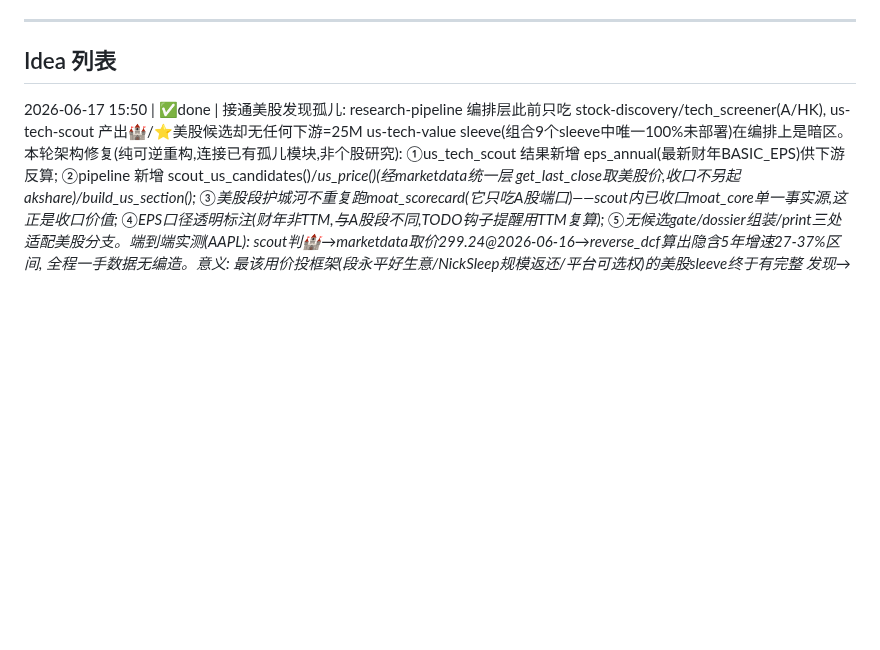
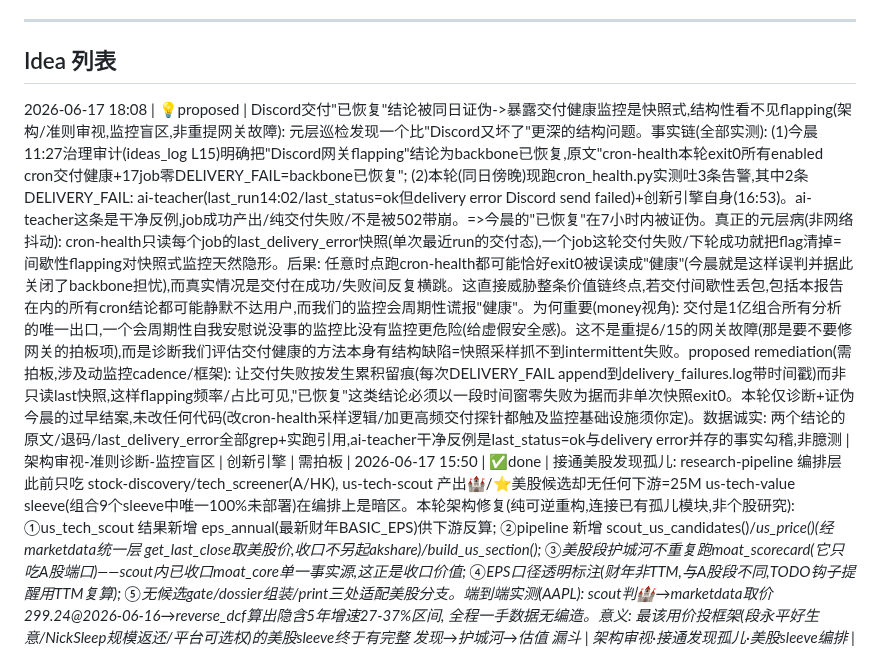
Before and after one commit to Holy-Pigeon/hermes-workspace, a Markdown page: innovation-engine/ideas_log.md, the part around the change. Drawn GitHub-style; blank space fills up the shorter version.

Commit message:
创新引擎: 登记交付健康监控快照盲区诊断(Discord已恢复结论同日被证伪,flapping对快照式监控隐形,proposed累积留痕remediation)

```diff
--- a/innovation-engine/ideas_log.md
+++ b/innovation-engine/ideas_log.md
@@ -10,6 +10,7 @@
 
 ## Idea 列表
 
+2026-06-17 18:08 | 💡proposed | Discord交付"已恢复"结论被同日证伪->暴露交付健康监控是快照式,结构性看不见flapping(架构/准则审视,监控盲区,非重提网关故障): 元层巡检发现一个比"Discord又坏了"更深的结构问题。事实链(全部实测): (1)今晨11:27治理审计(ideas_log L15)明确把"Discord网关flapping"结论为backbone已恢复,原文"cron-health本轮exit0所有enabled cron交付健康+17job零DELIVERY_FAIL=backbone已恢复"; (2)本轮(同日傍晚)现跑cron_health.py实测吐3条告警,其中2条DELIVERY_FAIL: ai-teacher(last_run14:02/last_status=ok但delivery error Discord send failed)+创新引擎自身(16:53)。ai-teacher这条是干净反例,job成功产出/纯交付失败/不是被502带崩。=>今晨的"已恢复"在7小时内被证伪。真正的元层病(非网络抖动): cron-health只读每个job的last_delivery_error快照(单次最近run的交付态),一个job这轮交付失败/下轮成功就把flag清掉=间歇性flapping对快照式监控天然隐形。后果: 任意时点跑cron-health都可能恰好exit0被误读成"健康"(今晨就是这样误判并据此关闭了backbone担忧),而真实情况是交付在成功/失败间反复横跳。这直接威胁整条价值链终点,若交付间歇性丢包,包括本报告在内的所有cron结论都可能静默不达用户,而我们的监控会周期性谎报"健康"。为何重要(money视角): 交付是1亿组合所有分析的唯一出口,一个会周期性自我安慰说没事的监控比没有监控更危险(给虚假安全感)。这不是重提6/15的网关故障(那是要不要修网关的拍板项),而是诊断我们评估交付健康的方法本身有结构缺陷=快照采样抓不到intermittent失败。proposed remediation(需拍板,涉及动监控cadence/框架): 让交付失败按发生累积留痕(每次DELIVERY_FAIL append到delivery_failures.log带时间戳)而非只读last快照,这样flapping频率/占比可见,"已恢复"这类结论必须以一段时间窗零失败为据而非单次快照exit0。本轮仅诊断+证伪今晨的过早结案,未改任何代码(改cron-health采样逻辑/加更高频交付探针都触及监控基础设施须你定)。数据诚实: 两个结论的原文/退码/last_delivery_error全部grep+实跑引用,ai-teacher干净反例是last_status=ok与delivery error并存的事实勾稽,非臆测 | 架构审视-准则诊断-监控盲区 | 创新引擎 | 需拍板 |
 2026-06-17 15:50 | ✅done | 接通美股发现孤儿: research-pipeline 编排层此前只吃 stock-discovery/tech_screener(A/HK), us-tech-scout 产出🏰/⭐美股候选却无任何下游=25M us-tech-value sleeve(组合9个sleeve中唯一100%未部署)在编排上是暗区。本轮架构修复(纯可逆重构,连接已有孤儿模块,非个股研究): ①us_tech_scout 结果新增 eps_annual(最新财年BASIC_EPS)供下游反算; ②pipeline 新增 scout_us_candidates()/_us_price()(经marketdata统一层 get_last_close取美股价,收口不另起akshare)/build_us_section(); ③美股段护城河不重复跑moat_scorecard(它只吃A股端口)——scout内已收口moat_core单一事实源,这正是收口价值; ④EPS口径透明标注(财年非TTM,与A股段不同,TODO钩子提醒用TTM复算); ⑤无候选gate/dossier组装/print三处适配美股分支。端到端实测(AAPL): scout判🏰→marketdata取价299.24@2026-06-16→reverse_dcf算出隐含5年增速27-37%区间, 全程一手数据无编造。意义: 最该用价投框架(段永平好生意/NickSleep规模返还/平台可选权)的美股sleeve终于有完整 发现→护城河→估值 漏斗 | 架构审视·接通发现孤儿·美股sleeve编排 | 创新引擎 | 可逆 |
 2026-06-17 14:42 | ✅done | 飞书通知服务加HTTP状态监控页:实时感知飞书登录态有效性/消息抓取健康(轮询陈旧/连续错误)/在线客户端数/今日推送记录(规则命中即留痕,0客户端也记录-与送达解耦)。响应式UI,frpc6014暴露公网 | 新建项目·飞书通知服务监控 | 创新引擎 | 可逆 | ~/hermes-workspace/Quant-Futu/notify_service/monitor.py
 2026-06-17 11:27 | ✅done | 拍板队列健康审计: 6 项 proposed 中 3 项已被现实/后续自治工作【超越但未关闭】, 治理板待拍板数虚高(用户6/15已自陈队列是瓶颈, 虚高项稀释信号). 逐项实证: ①Discord网关flapping(6/15)→cron-health本轮exit0'所有enabled cron交付健康'+17job零DELIVERY_FAIL=backbone已恢复; ②allocation-discipline挂cron(6/15)→其首选项'并入portfolio_watchdog --full零新cron'已于6/16执行, portfolio_watchdog.py实证allocate.py --all已接入小时巡检路径=已满足; ③prediction-ledger due-soon cron→'预测台账到期提醒 周一'(df9eed8d3638)已存在且在跑=已满足. 真实待拍板仅剩2项(us-tech-scout周cron / feishu-notify越界下线). 不擅自transition这3项(touches-cron属用户formal关闭权), 仅出审计证据供用户一次清队. 治理动作非新工具. | 治理闭环·拍板队列审计 | 创新引擎 | 可逆 |
```
